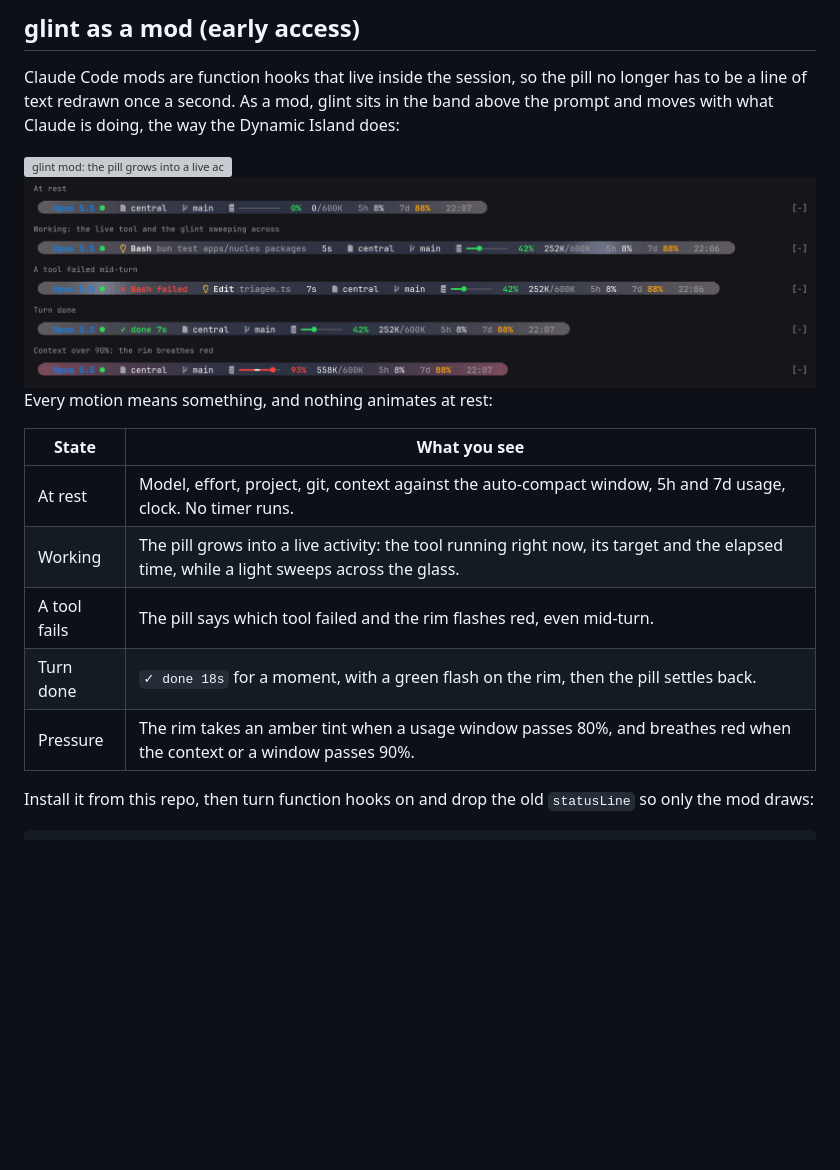
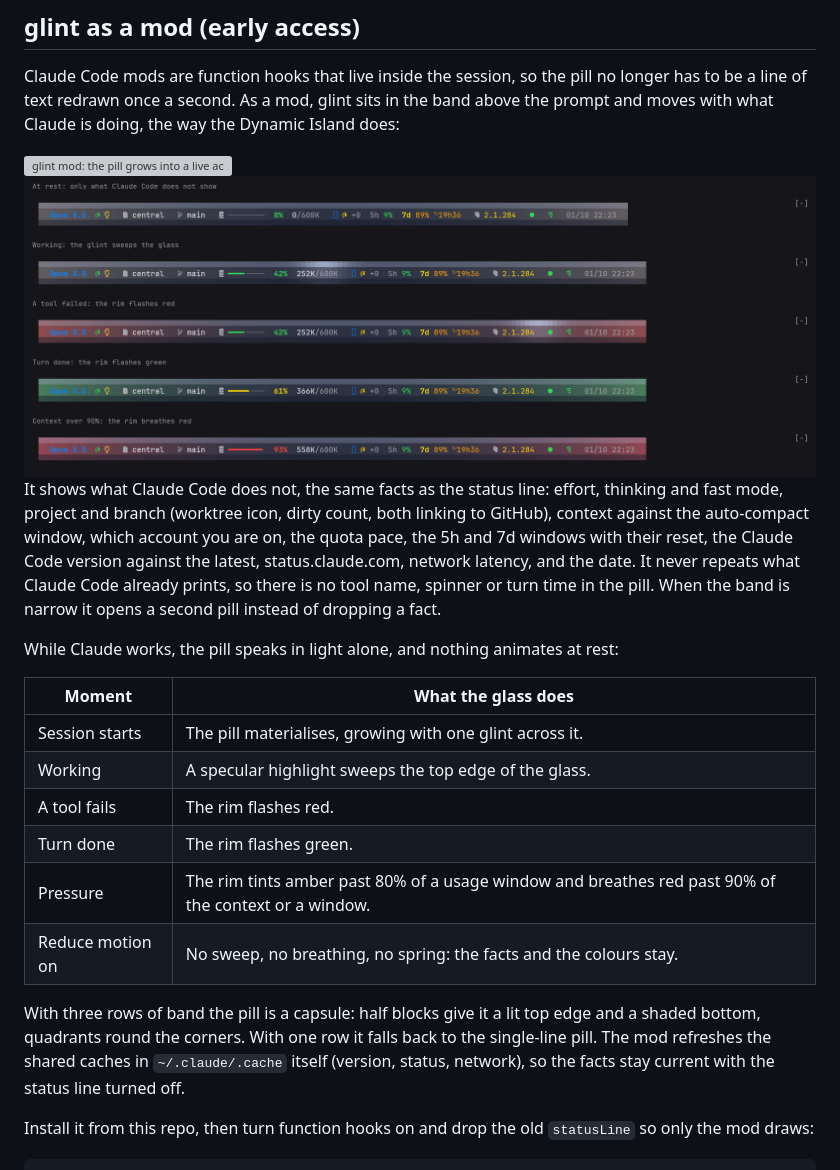
Before and after one commit to leonardocandiani/glint, a Markdown page: README.md, the part around the change. Drawn GitHub-style; pictures changed too: mod/docs/mod-states.png; blank space fills up the shorter version; grey boxes are pictures that could not be loaded.

```diff
--- a/README.md
+++ b/README.md
@@ -153,15 +153,20 @@ Claude Code mods are function hooks that live inside the session, so the pill no
 
 <img src="mod/docs/mod-states.png" alt="glint mod states: at rest, working, a failed tool, turn done, context over 90%" width="820" />
 
-Every motion means something, and nothing animates at rest:
+It shows what Claude Code does not, the same facts as the status line: effort, thinking and fast mode, project and branch (worktree icon, dirty count, both linking to GitHub), context against the auto-compact window, which account you are on, the quota pace, the 5h and 7d windows with their reset, the Claude Code version against the latest, status.claude.com, network latency, and the date. It never repeats what Claude Code already prints, so there is no tool name, spinner or turn time in the pill. When the band is narrow it opens a second pill instead of dropping a fact.
 
-| State | What you see |
+While Claude works, the pill speaks in light alone, and nothing animates at rest:
+
+| Moment | What the glass does |
 |---|---|
-| At rest | Model, effort, project, git, context against the auto-compact window, 5h and 7d usage, clock. No timer runs. |
-| Working | The pill grows into a live activity: the tool running right now, its target and the elapsed time, while a light sweeps across the glass. |
-| A tool fails | The pill says which tool failed and the rim flashes red, even mid-turn. |
-| Turn done | `✓ done 18s` for a moment, with a green flash on the rim, then the pill settles back. |
-| Pressure | The rim takes an amber tint when a usage window passes 80%, and breathes red when the context or a window passes 90%. |
+| Session starts | The pill materialises, growing with one glint across it. |
+| Working | A specular highlight sweeps the top edge of the glass. |
+| A tool fails | The rim flashes red. |
+| Turn done | The rim flashes green. |
+| Pressure | The rim tints amber past 80% of a usage window and breathes red past 90% of the context or a window. |
+| Reduce motion on | No sweep, no breathing, no spring: the facts and the colours stay. |
+
+With three rows of band the pill is a capsule: half blocks give it a lit top edge and a shaded bottom, quadrants round the corners. With one row it falls back to the single-line pill. The mod refreshes the shared caches in `~/.claude/.cache` itself (version, status, network), so the facts stay current with the status line turned off.
 
 Install it from this repo, then turn function hooks on and drop the old `statusLine` so only the mod draws:
 
```
Also changed, not shown: 6 other files.
